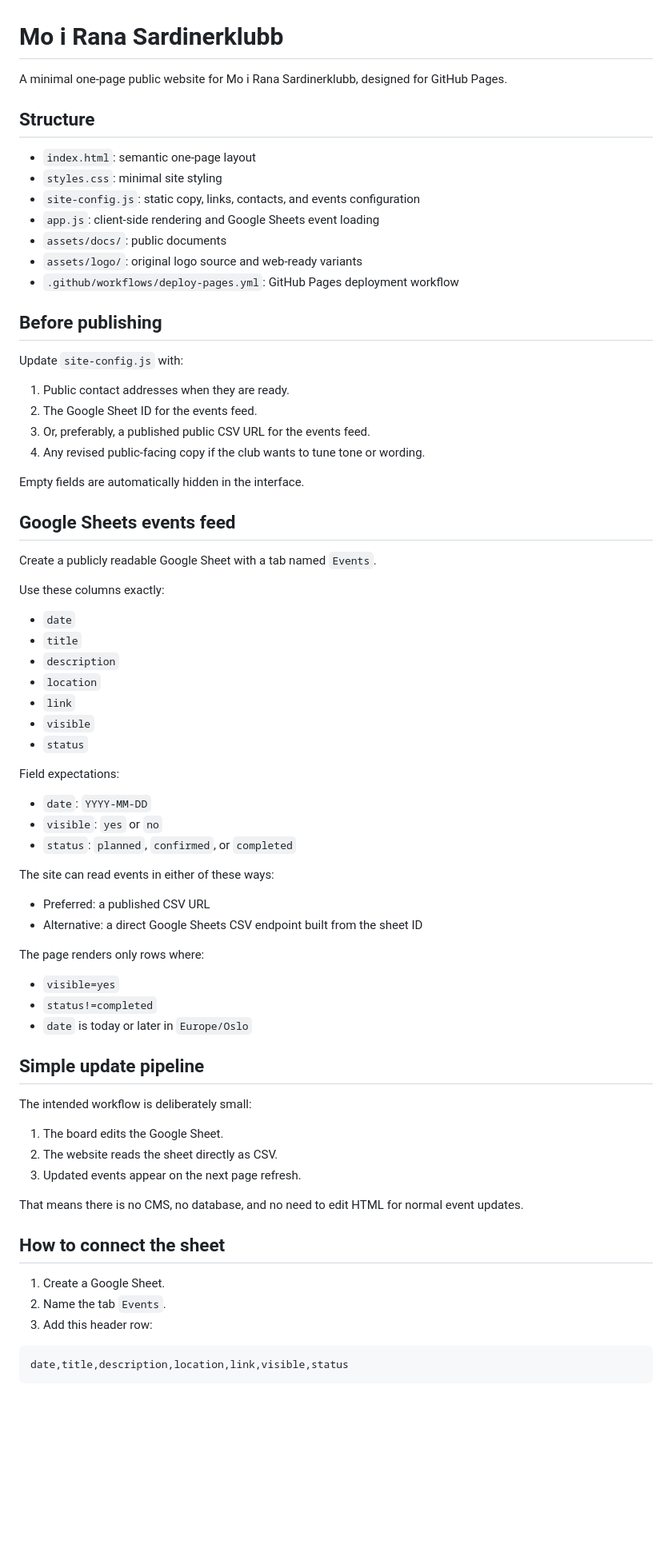
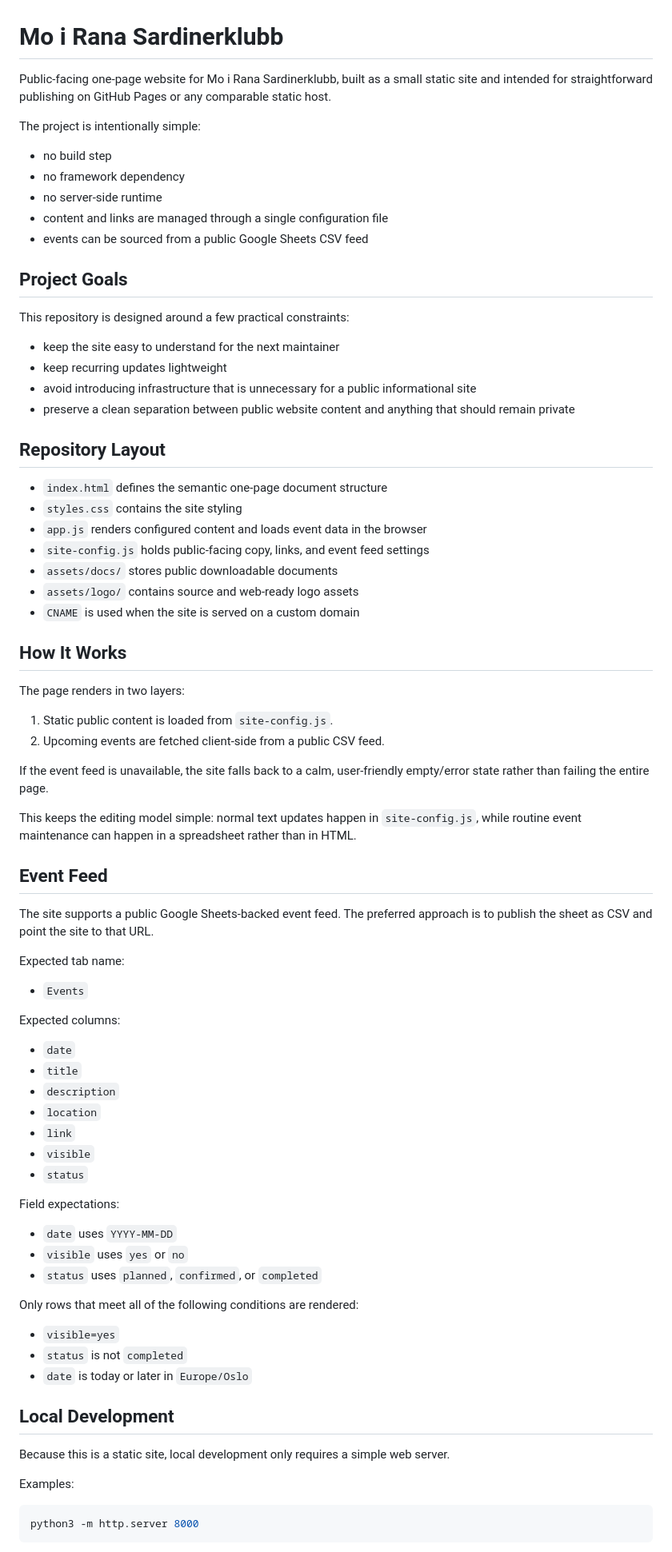
Before and after one commit to PavStr/fishy-bussines-inc, a Markdown page: README.md, the part around one of its changes. Shown at 80% size. Rendered like a GitHub page; blank space fills up the shorter version.

Commit message:
Rewrite README with professional public-facing guidance

````diff
--- a/README.md
+++ b/README.md
@@ -1,30 +1,54 @@
 # Mo i Rana Sardinerklubb
 
-A minimal one-page public website for Mo i Rana Sardinerklubb, designed for GitHub Pages.
+Public-facing one-page website for Mo i Rana Sardinerklubb, built as a small static site and intended for straightforward publishing on GitHub Pages or any comparable static host.
 
-## Structure
-- `index.html`: semantic one-page layout
-- `styles.css`: minimal site styling
-- `site-config.js`: static copy, links, contacts, and events configuration
-- `app.js`: client-side rendering and Google Sheets event loading
-- `assets/docs/`: public documents
-- `assets/logo/`: original logo source and web-ready variants
-- `.github/workflows/deploy-pages.yml`: GitHub Pages deployment workflow
+The project is intentionally simple:
 
-## Before publishing
-Update `site-config.js` with:
+- no build step
+- no framework dependency
+- no server-side runtime
+- content and links are managed through a single configuration file
+- events can be sourced from a public Google Sheets CSV feed
 
-1. Public contact addresses when they are ready.
-2. The Google Sheet ID for the events feed.
-3. Or, preferably, a published public CSV URL for the events feed.
-4. Any revised public-facing copy if the club wants to tune tone or wording.
+## Project Goals
 
-Empty fields are automatically hidden in the interface.
+This repository is designed around a few practical constraints:
 
-## Google Sheets events feed
-Create a publicly readable Google Sheet with a tab named `Events`.
+- keep the site easy to understand for the next maintainer
+- keep recurring updates lightweight
+- avoid introducing infrastructure that is unnecessary for a public informational site
+- preserve a clean separation between public website content and anything that should remain private
 
-Use these columns exactly:
+## Repository Layout
+
+- `index.html` defines the semantic one-page document structure
+- `styles.css` contains the site styling
+- `app.js` renders configured content and loads event data in the browser
+- `site-config.js` holds public-facing copy, links, and event feed settings
+- `assets/docs/` stores public downloadable documents
+- `assets/logo/` contains source and web-ready logo assets
+- `CNAME` is used when the site is served on a custom domain
+
+## How It Works
+
+The page renders in two layers:
+
+1. Static public content is loaded from `site-config.js`.
+2. Upcoming events are fetched client-side from a public CSV feed.
+
+If the event feed is unavailable, the site falls back to a calm, user-friendly empty/error state rather than failing the entire page.
+
+This keeps the editing model simple: normal text updates happen in `site-config.js`, while routine event maintenance can happen in a spreadsheet rather than in HTML.
+
+## Event Feed
+
+The site supports a public Google Sheets-backed event feed. The preferred approach is to publish the sheet as CSV and point the site to that URL.
+
+Expected tab name:
+
+- `Events`
+
+Expected columns:
 
 - `date`
 - `title`
@@ -36,36 +60,23 @@ Use these columns exactly:
 
 Field expectations:
 
-- `date`: `YYYY-MM-DD`
-- `visible`: `yes` or `no`
-- `status`: `planned`, `confirmed`, or `completed`
+- `date` uses `YYYY-MM-DD`
+- `visible` uses `yes` or `no`
+- `status` uses `planned`, `confirmed`, or `completed`
 
-The site can read events in either of these ways:
-
-- Preferred: a published CSV URL
-- Alternative: a direct Google Sheets CSV endpoint built from the sheet ID
-
-The page renders only rows where:
+Only rows that meet all of the following conditions are rendered:
 
 - `visible=yes`
-- `status!=completed`
+- `status` is not `completed`
 - `date` is today or later in `Europe/Oslo`
 
-## Simple update pipeline
-The intended workflow is deliberately small:
+## Local Development
 
-1. The board edits the Google Sheet.
-2. The website reads the sheet directly as CSV.
-3. Updated events appear on the next page refresh.
+Because this is a static site, local development only requires a simple web server.
 
-That means there is no CMS, no database, and no need to edit HTML for normal event updates.
+Examples:
 
-## How to connect the sheet
-1. Create a Google Sheet.
-2. Name the tab `Events`.
-3. Add this header row:
-
-```text
-date,title,description,location,link,visible,status
+```bash
+python3 -m http.server 8000
 ```
 
````
Also changed, not shown: other parts of README.md (+30 -35 lines).
